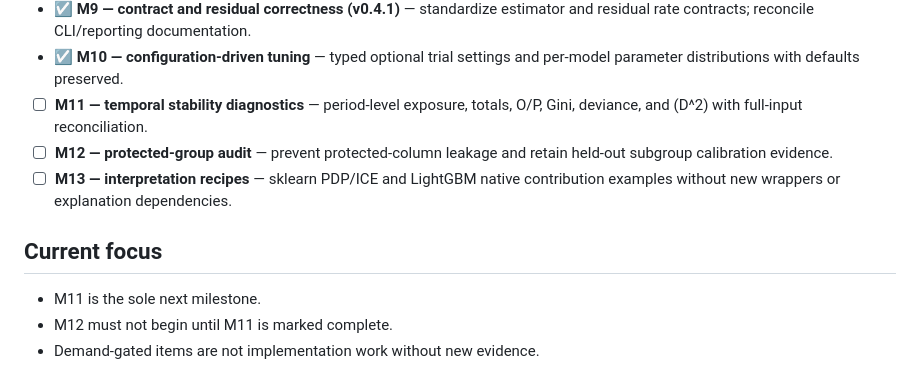
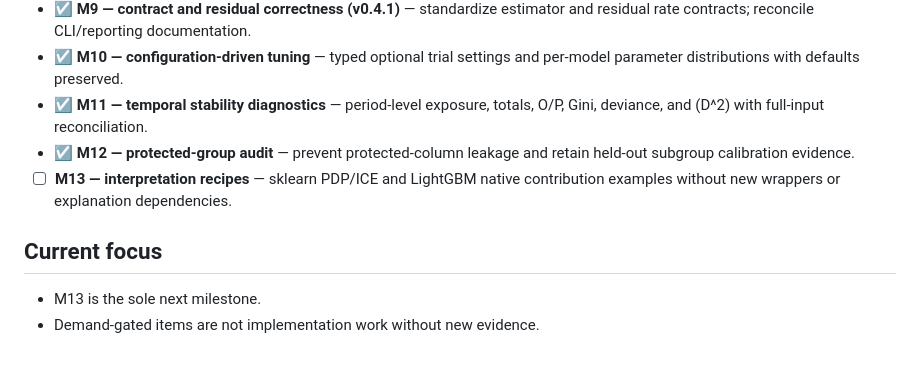
Before and after one commit to ThomasBury/azoic, a Markdown page: PROGRESS.md, the part around the change. GitHub-like rendering.

Commit message:
docs(project): update documentation for metrics and milestones
- Update AGENTS.md and PRD.md to include `stability_table` in the metrics module description.
- Update PROGRESS.md to mark milestones M11 and M12 as complete and advance the current focus to M13.

```diff
--- a/PROGRESS.md
+++ b/PROGRESS.md
@@ -50,15 +50,14 @@ Legend: ☐ pending · ◐ in progress · ☑ done
   and residual rate contracts; reconcile CLI/reporting documentation.
 - ☑ **M10 — configuration-driven tuning** — typed optional trial settings and
   per-model parameter distributions with defaults preserved.
-- ☐ **M11 — temporal stability diagnostics** — period-level exposure, totals,
+- ☑ **M11 — temporal stability diagnostics** — period-level exposure, totals,
   O/P, Gini, deviance, and \(D^2\) with full-input reconciliation.
-- ☐ **M12 — protected-group audit** — prevent protected-column leakage and retain
+- ☑ **M12 — protected-group audit** — prevent protected-column leakage and retain
   held-out subgroup calibration evidence.
 - ☐ **M13 — interpretation recipes** — sklearn PDP/ICE and LightGBM native
   contribution examples without new wrappers or explanation dependencies.
 
 ## Current focus
 
-- M11 is the sole next milestone.
-- M12 must not begin until M11 is marked complete.
+- M13 is the sole next milestone.
 - Demand-gated items are not implementation work without new evidence.
```
Also changed, not shown: AGENTS.md (+1 -1 lines), PRD.md (+1 -1 lines).
